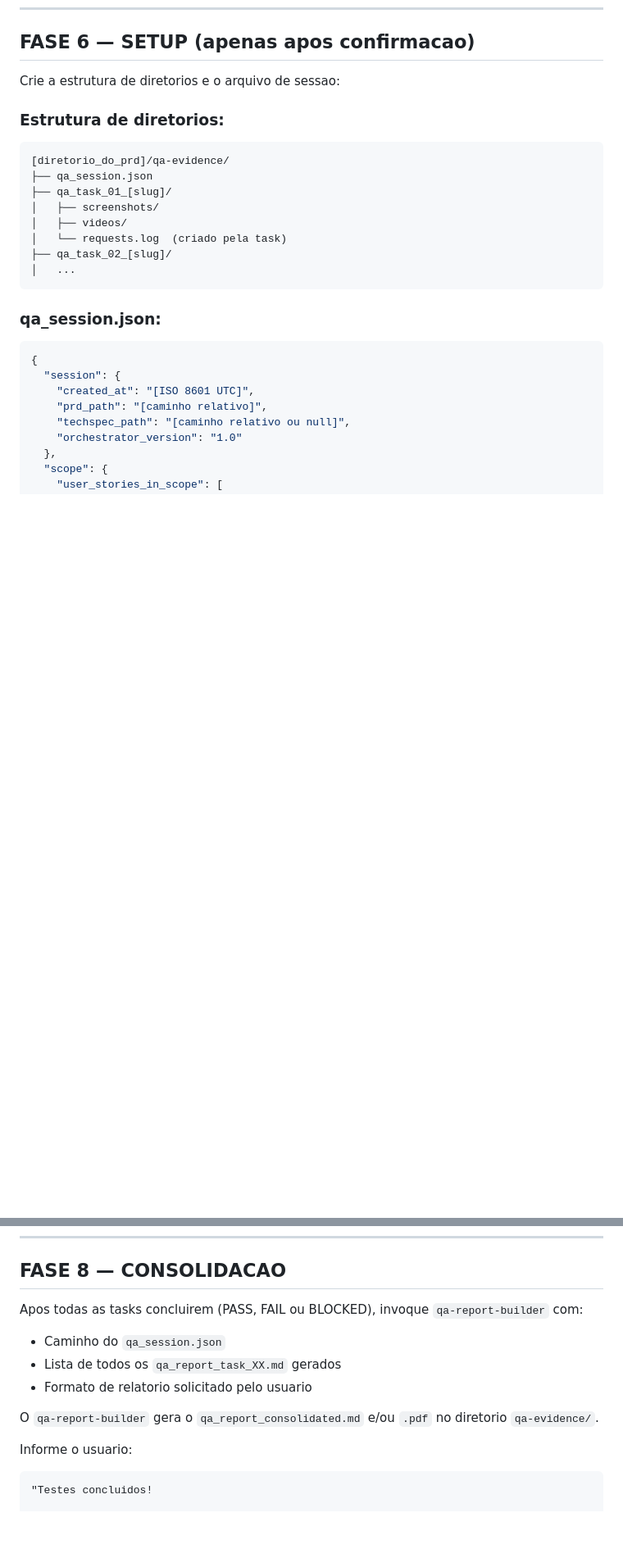
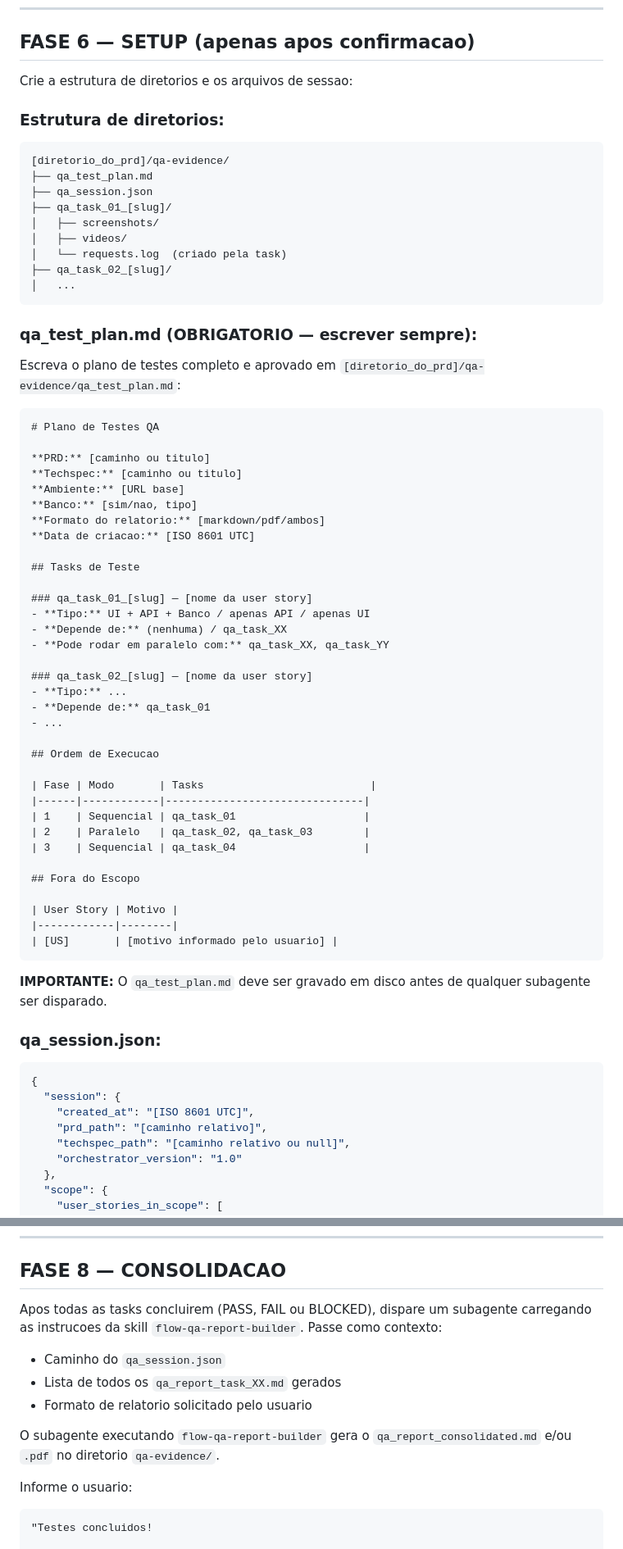
Before and after one commit to tassosgomes/my-skills, a Markdown page: skills/flow-qa-orchestrator/SKILL.md, 2 parts joined by grey strips. Shown at 82% size. GitHub-like rendering; blank space fills up the shorter version.

````diff
--- a/skills/flow-qa-orchestrator/SKILL.md
+++ b/skills/flow-qa-orchestrator/SKILL.md
@@ -193,11 +193,12 @@ NAO inicie sem confirmacao.
 
 ## FASE 6 — SETUP (apenas apos confirmacao)
 
-Crie a estrutura de diretorios e o arquivo de sessao:
+Crie a estrutura de diretorios e os arquivos de sessao:
 
 ### Estrutura de diretorios:
 ```
 [diretorio_do_prd]/qa-evidence/
+├── qa_test_plan.md
 ├── qa_session.json
 ├── qa_task_01_[slug]/
 │   ├── screenshots/
@@ -206,6 +207,49 @@ Crie a estrutura de diretorios e o arquivo de sessao:
 ├── qa_task_02_[slug]/
 │   ...
 ```
+
+### qa_test_plan.md (OBRIGATORIO — escrever sempre):
+
+Escreva o plano de testes completo e aprovado em `[diretorio_do_prd]/qa-evidence/qa_test_plan.md`:
+
+```markdown
+# Plano de Testes QA
+
+**PRD:** [caminho ou titulo]
+**Techspec:** [caminho ou titulo]
+**Ambiente:** [URL base]
+**Banco:** [sim/nao, tipo]
+**Formato do relatorio:** [markdown/pdf/ambos]
+**Data de criacao:** [ISO 8601 UTC]
+
+## Tasks de Teste
+
+### qa_task_01_[slug] — [nome da user story]
+- **Tipo:** UI + API + Banco / apenas API / apenas UI
+- **Depende de:** (nenhuma) / qa_task_XX
+- **Pode rodar em paralelo com:** qa_task_XX, qa_task_YY
+
+### qa_task_02_[slug] — [nome da user story]
+- **Tipo:** ...
+- **Depende de:** qa_task_01
+- ...
+
+## Ordem de Execucao
+
+| Fase | Modo       | Tasks                          |
+|------|------------|-------------------------------|
+| 1    | Sequencial | qa_task_01                    |
+| 2    | Paralelo   | qa_task_02, qa_task_03        |
+| 3    | Sequencial | qa_task_04                    |
+
+## Fora do Escopo
+
+| User Story | Motivo |
+|------------|--------|
+| [US]       | [motivo informado pelo usuario] |
+```
+
+**IMPORTANTE:** O `qa_test_plan.md` deve ser gravado em disco antes de qualquer subagente ser disparado.
 
 ### qa_session.json:
 
@@ -295,12 +339,12 @@ Siga as fases definidas no `qa_session.json`.
 
 ## FASE 8 — CONSOLIDACAO
 
-Apos todas as tasks concluirem (PASS, FAIL ou BLOCKED), invoque `qa-report-builder` com:
+Apos todas as tasks concluirem (PASS, FAIL ou BLOCKED), dispare um subagente carregando as instrucoes da skill `flow-qa-report-builder`. Passe como contexto:
 - Caminho do `qa_session.json`
 - Lista de todos os `qa_report_task_XX.md` gerados
 - Formato de relatorio solicitado pelo usuario
 
-O `qa-report-builder` gera o `qa_report_consolidated.md` e/ou `.pdf` no diretorio `qa-evidence/`.
+O subagente executando `flow-qa-report-builder` gera o `qa_report_consolidated.md` e/ou `.pdf` no diretorio `qa-evidence/`.
 
 Informe o usuario:
 ```
````
Also changed, not shown: other parts of skills/flow-qa-orchestrator/SKILL.md (+2 -1 lines), README.md (+50 -1 lines), skills/common-mermaid-creator/SKILL.md (added, +597 -0 lines).
